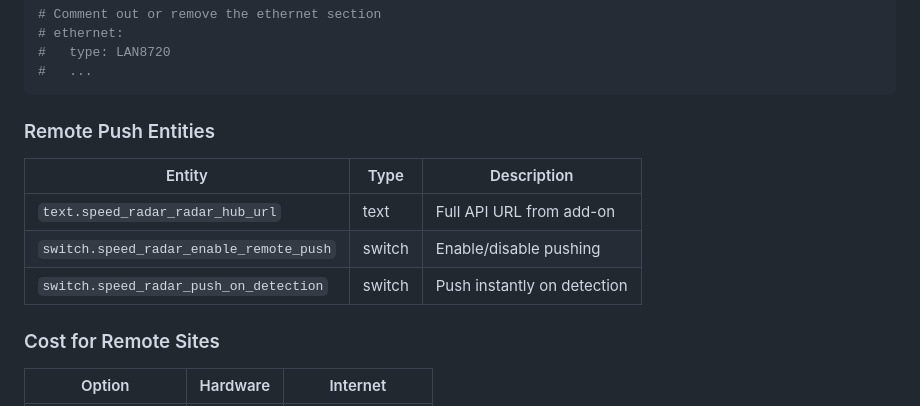
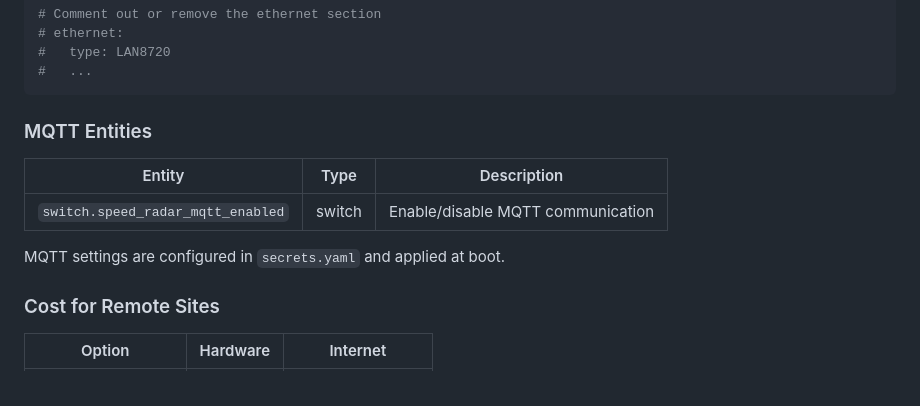
Before and after one commit to btzll1412/speed-radar, a Markdown page: README.md, the part around one of its changes. Rendered like a GitHub page.

````diff
--- a/README.md
+++ b/README.md
@@ -434,13 +493,13 @@ wifi:
 #   ...
 ```
 
-### Remote Push Entities
+### MQTT Entities
 
 | Entity | Type | Description |
 |--------|------|-------------|
-| `text.speed_radar_radar_hub_url` | text | Full API URL from add-on |
-| `switch.speed_radar_enable_remote_push` | switch | Enable/disable pushing |
-| `switch.speed_radar_push_on_detection` | switch | Push instantly on detection |
+| `switch.speed_radar_mqtt_enabled` | switch | Enable/disable MQTT communication |
+
+MQTT settings are configured in `secrets.yaml` and applied at boot.
 
 ### Cost for Remote Sites
 
````
Also changed, not shown: other parts of README.md (+97 -38 lines).
